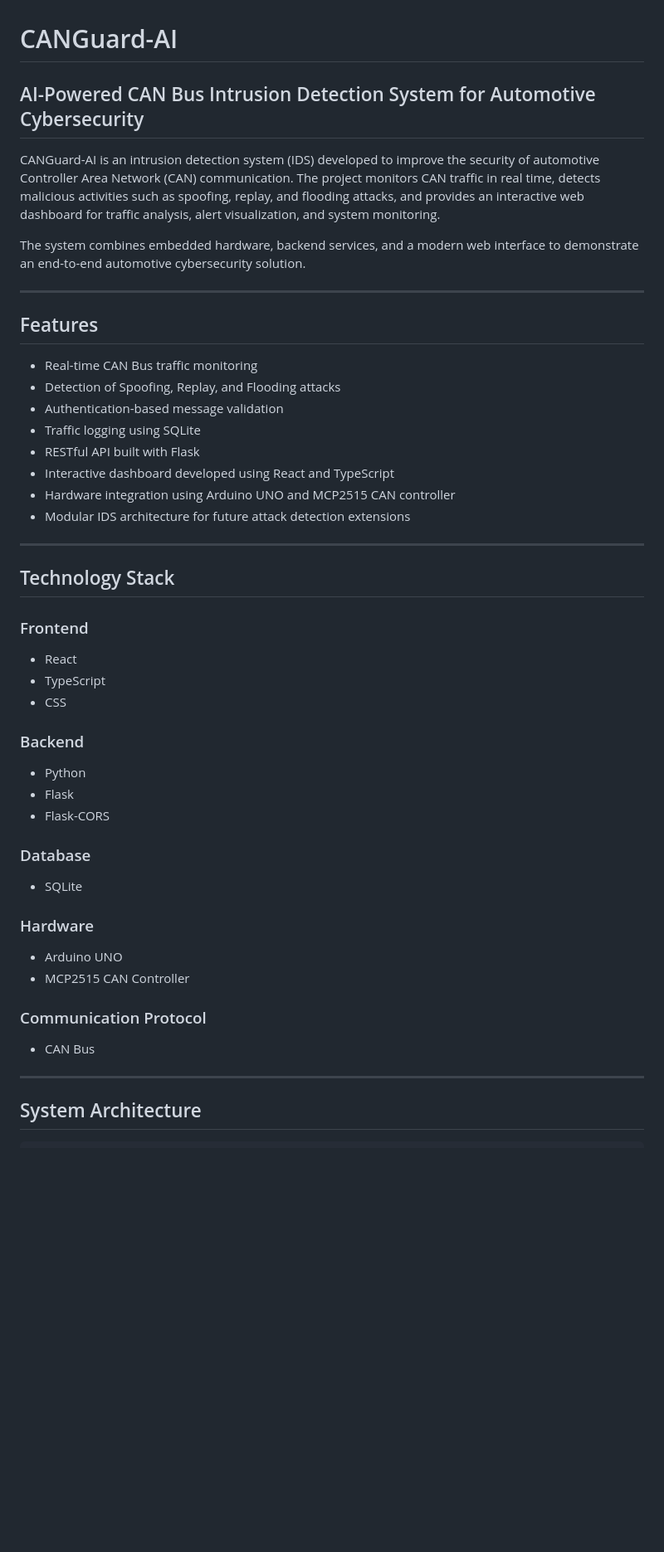
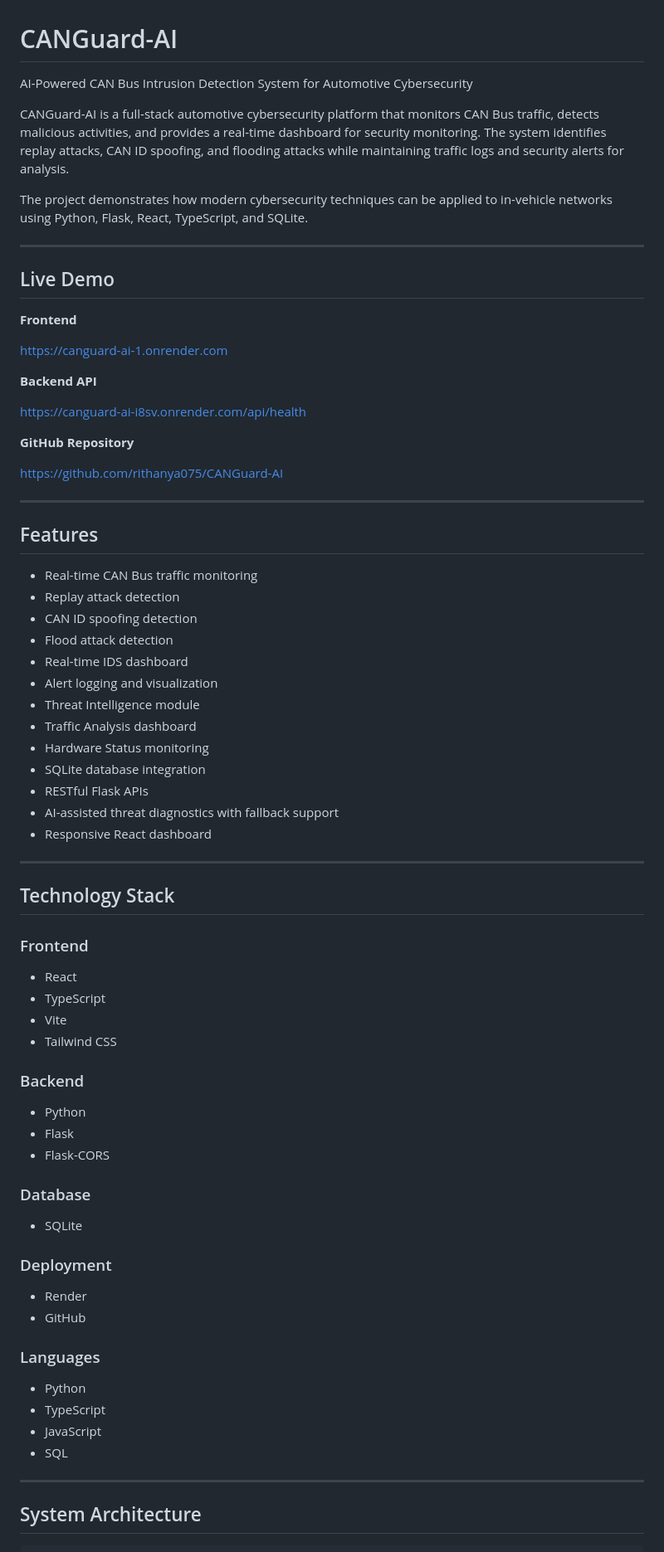
Before and after one commit to rithanya075/CANGuard-AI, a Markdown page: README.md, the part around one of its changes. Shown at 83% size. Rendered like a GitHub page; blank space fills up the shorter version.

```diff
--- a/README.md
+++ b/README.md
@@ -1,47 +1,77 @@
 # CANGuard-AI
 
-## AI-Powered CAN Bus Intrusion Detection System for Automotive Cybersecurity
+AI-Powered CAN Bus Intrusion Detection System for Automotive Cybersecurity
 
-CANGuard-AI is an intrusion detection system (IDS) developed to improve the security of automotive Controller Area Network (CAN) communication. The project monitors CAN traffic in real time, detects malicious activities such as spoofing, replay, and flooding attacks, and provides an interactive web dashboard for traffic analysis, alert visualization, and system monitoring.
+CANGuard-AI is a full-stack automotive cybersecurity platform that monitors CAN Bus traffic, detects malicious activities, and provides a real-time dashboard for security monitoring. The system identifies replay attacks, CAN ID spoofing, and flooding attacks while maintaining traffic logs and security alerts for analysis.
 
-The system combines embedded hardware, backend services, and a modern web interface to demonstrate an end-to-end automotive cybersecurity solution.
+The project demonstrates how modern cybersecurity techniques can be applied to in-vehicle networks using Python, Flask, React, TypeScript, and SQLite.
+
+---
+
+## Live Demo
+
+**Frontend**
+
+https://canguard-ai-1.onrender.com
+
+**Backend API**
+
+https://canguard-ai-i8sv.onrender.com/api/health
+
+**GitHub Repository**
+
+https://github.com/rithanya075/CANGuard-AI
 
 ---
 
 ## Features
 
 - Real-time CAN Bus traffic monitoring
-- Detection of Spoofing, Replay, and Flooding attacks
-- Authentication-based message validation
-- Traffic logging using SQLite
-- RESTful API built with Flask
-- Interactive dashboard developed using React and TypeScript
-- Hardware integration using Arduino UNO and MCP2515 CAN controller
-- Modular IDS architecture for future attack detection extensions
+- Replay attack detection
+- CAN ID spoofing detection
+- Flood attack detection
+- Real-time IDS dashboard
+- Alert logging and visualization
+- Threat Intelligence module
+- Traffic Analysis dashboard
+- Hardware Status monitoring
+- SQLite database integration
+- RESTful Flask APIs
+- AI-assisted threat diagnostics with fallback support
+- Responsive React dashboard
 
 ---
 
 ## Technology Stack
 
 ### Frontend
+
 - React
 - TypeScript
-- CSS
+- Vite
+- Tailwind CSS
 
 ### Backend
+
 - Python
 - Flask
 - Flask-CORS
 
 ### Database
+
 - SQLite
 
-### Hardware
-- Arduino UNO
-- MCP2515 CAN Controller
+### Deployment
 
-### Communication Protocol
-- CAN Bus
+- Render
+- GitHub
+
+### Languages
+
+- Python
+- TypeScript
+- JavaScript
+- SQL
 
 ---
 
```
Also changed, not shown: other parts of README.md (+146 -65 lines).
